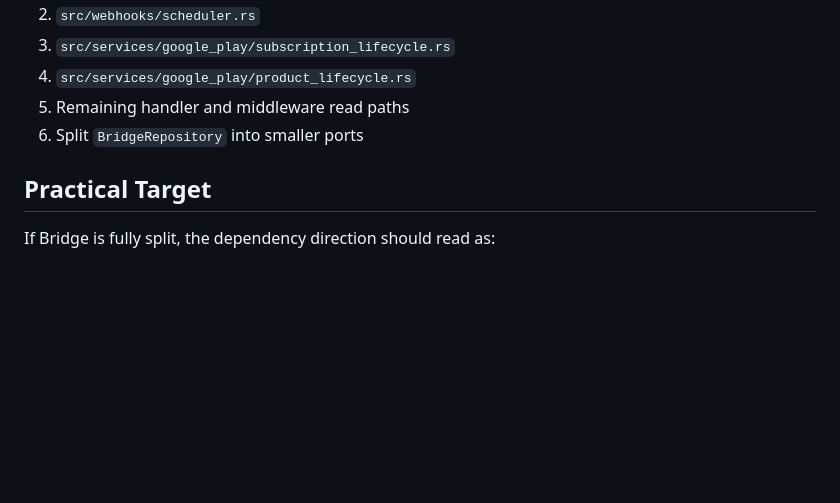
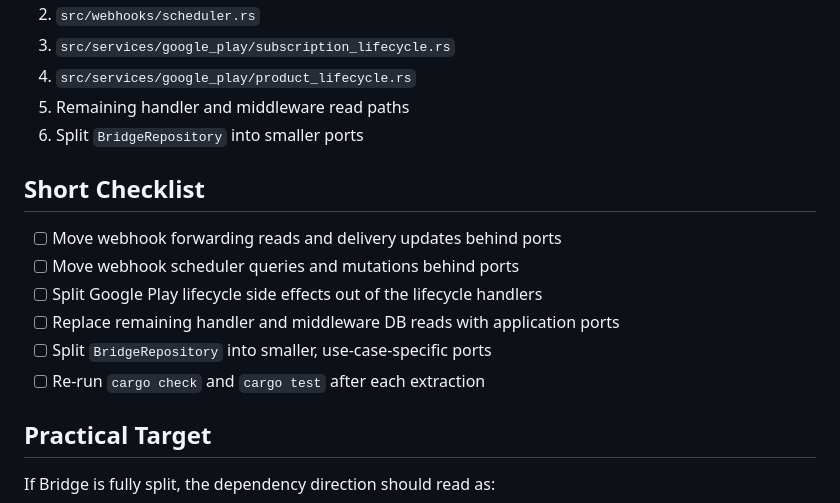
Before and after one commit to kul-work/bridge, a Markdown page: docs.notes/HEXAGONAL_SPLIT_REMAINING.md, the part around the change. Drawn GitHub-style; blank space fills up the shorter version.

```diff
--- a/docs.notes/HEXAGONAL_SPLIT_REMAINING.md
+++ b/docs.notes/HEXAGONAL_SPLIT_REMAINING.md
@@ -172,6 +172,15 @@ Why this matters:
 5. Remaining handler and middleware read paths
 6. Split `BridgeRepository` into smaller ports
 
+## Short Checklist
+
+- [ ] Move webhook forwarding reads and delivery updates behind ports
+- [ ] Move webhook scheduler queries and mutations behind ports
+- [ ] Split Google Play lifecycle side effects out of the lifecycle handlers
+- [ ] Replace remaining handler and middleware DB reads with application ports
+- [ ] Split `BridgeRepository` into smaller, use-case-specific ports
+- [ ] Re-run `cargo check` and `cargo test` after each extraction
+
 ## Practical Target
 
 If Bridge is fully split, the dependency direction should read as:
```
